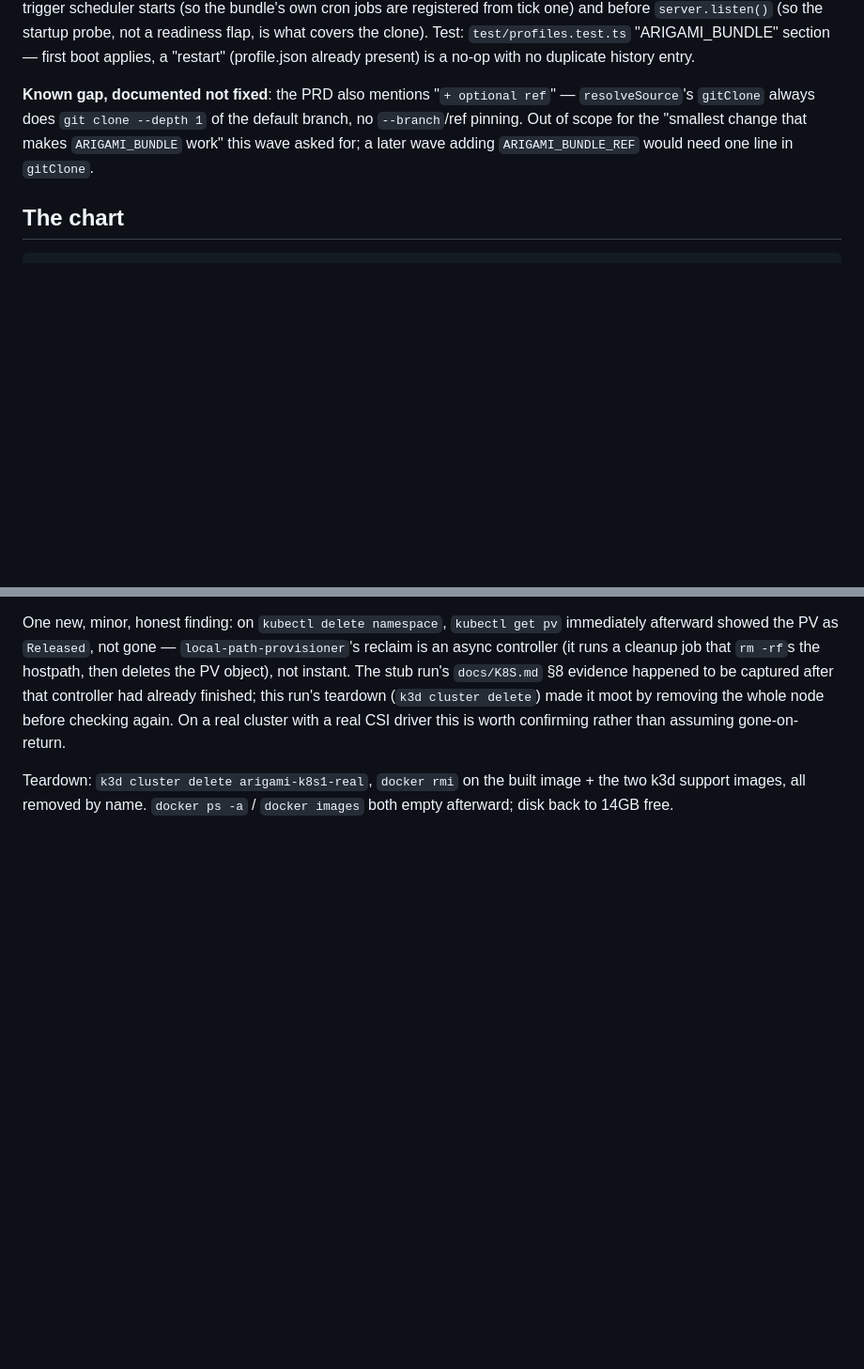
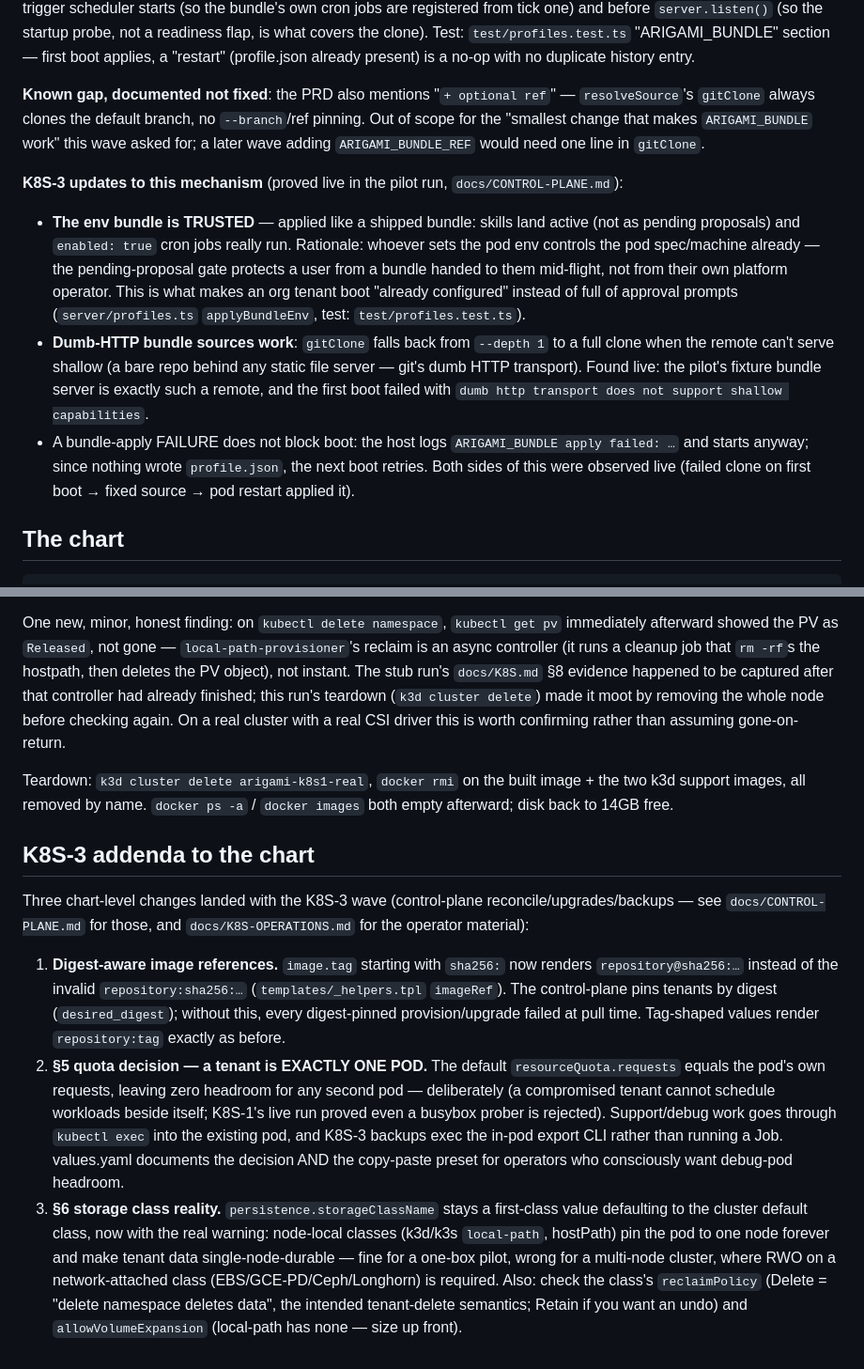
Before and after one commit to maor700/arigami, a Markdown page: docs/K8S.md, 2 parts joined by grey strips. Shown at 94% size. Rendered like a GitHub page; blank space fills up the shorter version.

Commit message:
docs(k8s): K8S-3 — operations runbook (§4), chart addenda (§5/§6 decisions), ARIGAMI_BUNDLE trust + dumb-http notes
Co-Authored-By: Claude Fable 5 <noreply@anthropic.com>

```diff
--- a/docs/K8S.md
+++ b/docs/K8S.md
@@ -92,10 +92,30 @@ startup probe, not a readiness flap, is what covers the clone). Test:
 entry.
 
 **Known gap, documented not fixed**: the PRD also mentions "`+ optional
-ref`" — `resolveSource`'s `gitClone` always does `git clone --depth 1` of the
-default branch, no `--branch`/ref pinning. Out of scope for the "smallest
-change that makes `ARIGAMI_BUNDLE` work" this wave asked for; a later wave
-adding `ARIGAMI_BUNDLE_REF` would need one line in `gitClone`.
+ref`" — `resolveSource`'s `gitClone` always clones the default branch, no
+`--branch`/ref pinning. Out of scope for the "smallest change that makes
+`ARIGAMI_BUNDLE` work" this wave asked for; a later wave adding
+`ARIGAMI_BUNDLE_REF` would need one line in `gitClone`.
+
+**K8S-3 updates to this mechanism** (proved live in the pilot run,
+`docs/CONTROL-PLANE.md`):
+
+- **The env bundle is TRUSTED** — applied like a shipped bundle: skills land
+  active (not as pending proposals) and `enabled: true` cron jobs really run.
+  Rationale: whoever sets the pod env controls the pod spec/machine already —
+  the pending-proposal gate protects a user from a bundle handed to them
+  mid-flight, not from their own platform operator. This is what makes an org
+  tenant boot "already configured" instead of full of approval prompts
+  (`server/profiles.ts` `applyBundleEnv`, test: `test/profiles.test.ts`).
+- **Dumb-HTTP bundle sources work**: `gitClone` falls back from `--depth 1`
+  to a full clone when the remote can't serve shallow (a bare repo behind any
+  static file server — git's dumb HTTP transport). Found live: the pilot's
+  fixture bundle server is exactly such a remote, and the first boot failed
+  with `dumb http transport does not support shallow capabilities`.
+- A bundle-apply FAILURE does not block boot: the host logs
+  `ARIGAMI_BUNDLE apply failed: …` and starts anyway; since nothing wrote
+  `profile.json`, the next boot retries. Both sides of this were observed
+  live (failed clone on first boot → fixed source → pod restart applied it).
 
 ## The chart
 
@@ -444,3 +464,33 @@ gone-on-return.
 Teardown: `k3d cluster delete arigami-k8s1-real`, `docker rmi` on the built
 image + the two k3d support images, all removed by name. `docker ps -a` /
 `docker images` both empty afterward; disk back to 14GB free.
+
+## K8S-3 addenda to the chart
+
+Three chart-level changes landed with the K8S-3 wave (control-plane
+reconcile/upgrades/backups — see `docs/CONTROL-PLANE.md` for those, and
+`docs/K8S-OPERATIONS.md` for the operator material):
+
+1. **Digest-aware image references.** `image.tag` starting with `sha256:`
+   now renders `repository@sha256:…` instead of the invalid
+   `repository:sha256:…` (`templates/_helpers.tpl` `imageRef`). The
+   control-plane pins tenants by digest (`desired_digest`); without this,
+   every digest-pinned provision/upgrade failed at pull time. Tag-shaped
+   values render `repository:tag` exactly as before.
+2. **§5 quota decision — a tenant is EXACTLY ONE POD.** The default
+   `resourceQuota.requests` equals the pod's own requests, leaving zero
+   headroom for any second pod — deliberately (a compromised tenant cannot
+   schedule workloads beside itself; K8S-1's live run proved even a busybox
+   prober is rejected). Support/debug work goes through `kubectl exec` into
+   the existing pod, and K8S-3 backups exec the in-pod export CLI rather
+   than running a Job. values.yaml documents the decision AND the
+   copy-paste preset for operators who consciously want debug-pod headroom.
+3. **§6 storage class reality.** `persistence.storageClassName` stays a
+   first-class value defaulting to the cluster default class, now with the
+   real warning: node-local classes (k3d/k3s `local-path`, hostPath) pin the
+   pod to one node forever and make tenant data single-node-durable — fine
+   for a one-box pilot, wrong for a multi-node cluster, where RWO on a
+   network-attached class (EBS/GCE-PD/Ceph/Longhorn) is required. Also:
+   check the class's `reclaimPolicy` (Delete = "delete namespace deletes
+   data", the intended tenant-delete semantics; Retain if you want an undo)
+   and `allowVolumeExpansion` (local-path has none — size up front).
```
Also changed, not shown: docs/K8S-OPERATIONS.md (added, +208 -0 lines).
